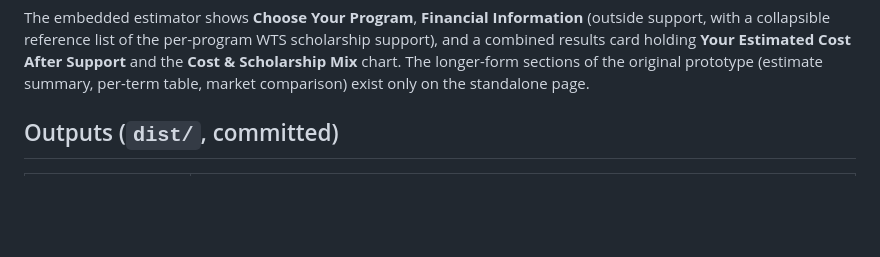
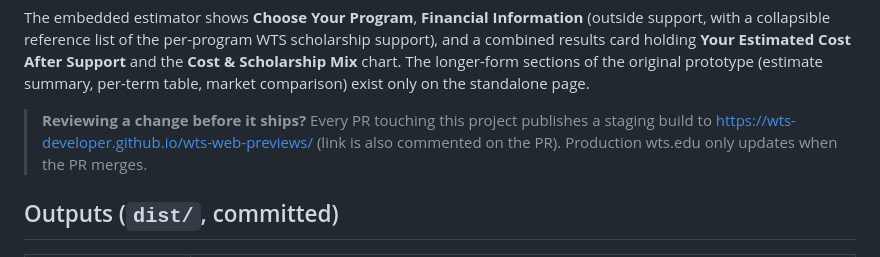
Before and after one commit to wts-developer/wts-web, a Markdown page: projects/tuition-estimator/README.md, the part around the change. Rendered like a GitHub page; blank space fills up the shorter version.

Commit message:
Point reviewers at the staging preview in the estimator README
First exercise of the new PR preview pipeline, and a useful note: the
README now tells reviewers where a PR's staging build publishes and
that production only updates on merge.

Co-Authored-By: Claude Fable 5 <noreply@anthropic.com>

```diff
--- a/projects/tuition-estimator/README.md
+++ b/projects/tuition-estimator/README.md
@@ -13,6 +13,12 @@ per-program WTS scholarship support), and a combined results card holding
 **Your Estimated Cost After Support** and the **Cost & Scholarship Mix**
 chart. The longer-form sections of the original prototype (estimate summary,
 per-term table, market comparison) exist only on the standalone page.
+
+> **Reviewing a change before it ships?** Every PR touching this
+> project publishes a staging build to
+> <https://wts-developer.github.io/wts-web-previews/> (link is also
+> commented on the PR). Production wts.edu only updates when the PR
+> merges.
 
 ## Outputs (`dist/`, committed)
 
```
